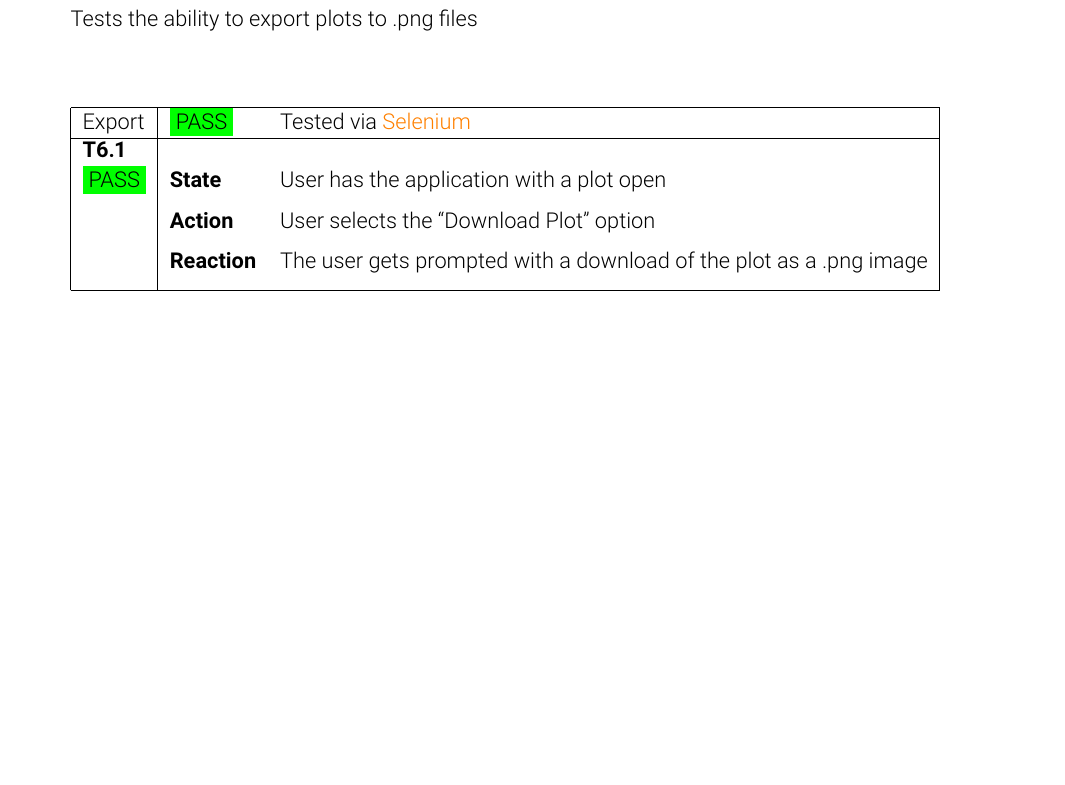
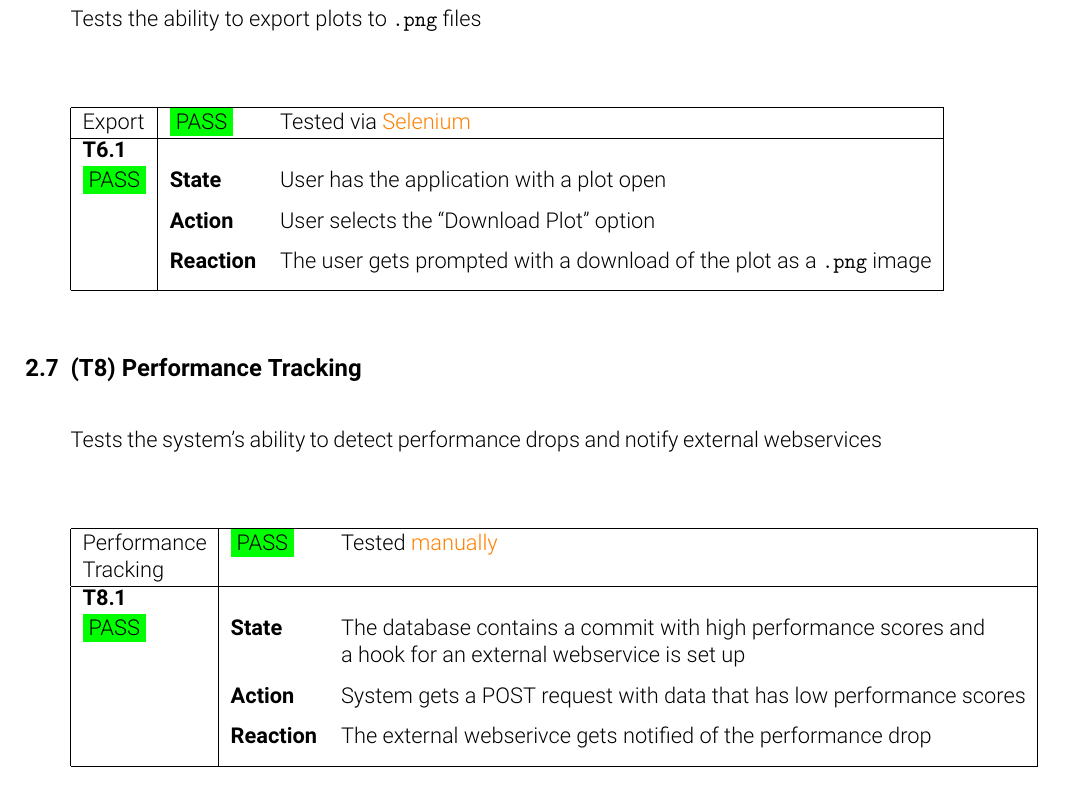
Before and after one commit to pse-parkview/Parkview, a LaTeX document (QualityAssurance/document/qa.tex, which reads QualityAssurance/document/scenarios.tex): part of page 7 of 13, cut so that both start at the same text, the shorter picture padded with empty space. Compiled offline with pdfLaTeX.

Commit message:
Update document with T8 tested manually

```diff
--- a/QualityAssurance/document/scenarios.tex
+++ b/QualityAssurance/document/scenarios.tex
@@ -114,7 +114,7 @@ Tests the basic navigation of the application and the generation of a plot from
   \clearpage
 
   \subsection{(T6) Export}
-  Tests the ability to export plots to .png files
+  Tests the ability to export plots to \texttt{.png} files
 
   \begin{center}
     \begin{tabular}{ | l | l l | }
@@ -124,7 +124,26 @@ Tests the basic navigation of the application and the generation of a plot from
       \textbf{T6.1} & & \\
       \PASS &  \textbf{State} & User has the application with a plot open \\[.5\normalbaselineskip]
     & \textbf{Action} & User selects the \enquote{Download Plot} option \\[.5\normalbaselineskip]
-    & \textbf{Reaction} & The user gets prompted with a download of the plot as a .png image \\[.5\normalbaselineskip]
+    & \textbf{Reaction} & The user gets prompted with a download of the plot as a \texttt{.png} image \\[.5\normalbaselineskip]
     \hline
   \end{tabular}
   \end{center}
+
+  \subsection{(T8) Performance Tracking}
+  Tests the system's ability to detect performance drops and notify external webservices
+
+
+  \begin{center}
+    \begin{tabular}{ | l | l l | }
+      \hline
+      Performance & \PASS & Tested \textcolor{orange}{manually} \\
+      Tracking & & \\
+      \hline
+      \textbf{T8.1} & & \\
+      \PASS &  \textbf{State} & The database contains a commit with high performance scores and \\
+            & & a hook for an external webservice is set up \\[.5\normalbaselineskip]
+    & \textbf{Action} & System gets a POST request with data that has low performance scores \\[.5\normalbaselineskip]
+    & \textbf{Reaction} & The external webserivce gets notified of the performance drop \\[.5\normalbaselineskip]
+    \hline
+  \end{tabular}
+  \end{center}
```
Also changed, not shown: QualityAssurance/document/scenarios.tex (8 more changed lines).
